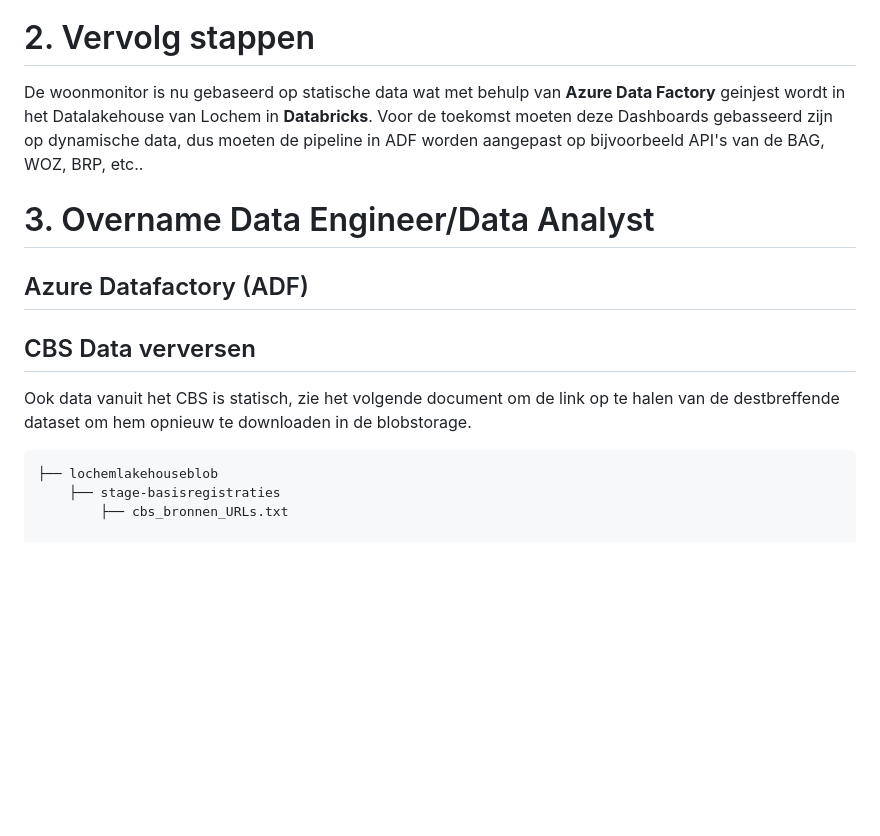
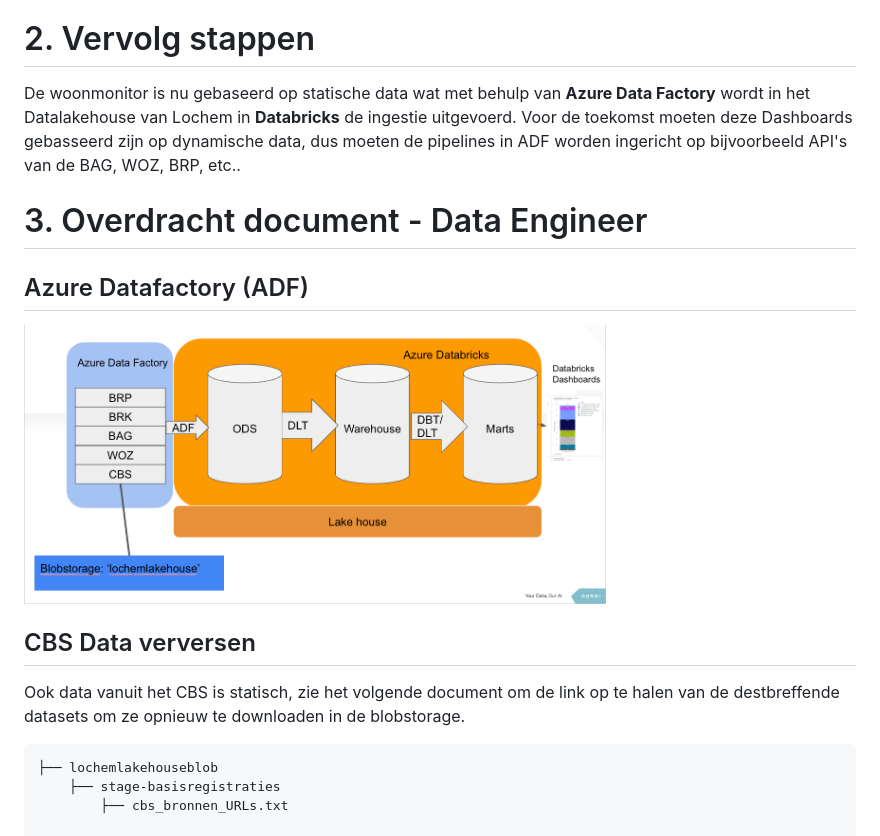
Before and after one commit to Gemeente-Lochem/Documentatie_woonmonitor, a Markdown page: docs/README.md, the part around the change printed below. Drawn GitHub-style; pictures changed too: docs/assets/images/Architecture.png (added); blank space fills up the shorter version.

Commit message:
Update woonmonitor docs

````diff
--- a/docs/README.md
+++ b/docs/README.md
@@ -8,16 +8,19 @@
 Dit project is ontstaan vanwege een rapportageverplichting vanuit het Programma Woningbouw voor periode 2022-2030. Het is noodzakelijk om de afdeling *'Ruimte'* van Gemeente Lochem te voorzien van inzichten in de omvang, samenstelling en benutting van de woningvoorraad in de Gemeente Lochem.
 
 # 2. Vervolg stappen
-De woonmonitor is nu gebaseerd op statische data wat met behulp van **Azure Data Factory** geinjest wordt in het Datalakehouse van Lochem in **Databricks**.
-Voor de toekomst moeten deze Dashboards gebasseerd zijn op dynamische data, dus moeten de pipeline in ADF worden aangepast op bijvoorbeeld API's van de BAG, WOZ, BRP, etc..
+De woonmonitor is nu gebaseerd op statische data wat met behulp van **Azure Data Factory** wordt in het Datalakehouse van Lochem in **Databricks** de ingestie uitgevoerd.
+Voor de toekomst moeten deze Dashboards gebasseerd zijn op dynamische data, dus moeten de pipelines in ADF worden ingericht op bijvoorbeeld API's van de BAG, WOZ, BRP, etc..
 
 
-# 3. Overname Data Engineer/Data Analyst
+# 3. Overdracht document - Data Engineer
 
 ## Azure Datafactory (ADF)
 
+<img src="assets/images/Architecture.png" width="70%" height="70%" style="margin:0px 115px"/>
+
+
 ## CBS Data verversen
-Ook data vanuit het CBS is statisch, zie het volgende document om de link op te halen van de destbreffende dataset om hem opnieuw te downloaden in de blobstorage.
+Ook data vanuit het CBS is statisch, zie het volgende document om de link op te halen van de destbreffende datasets om ze opnieuw te downloaden in de blobstorage.
 ```
 ├── lochemlakehouseblob
     ├── stage-basisregistraties
````
Also changed, not shown: other parts of docs/README.md (+10 -3 lines), docs/assets/images/start_Warehouse.png (added).
